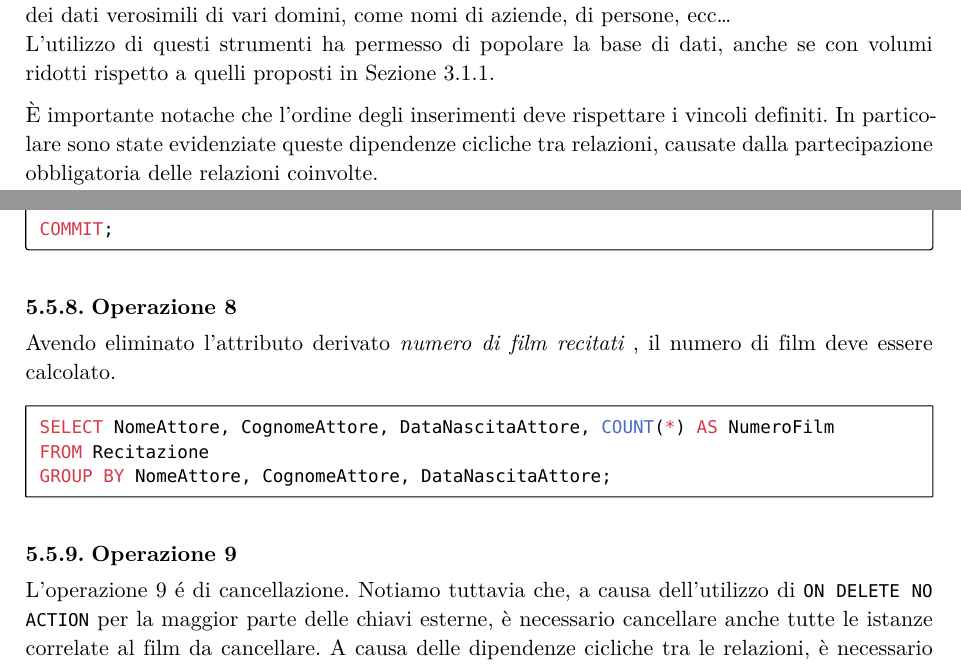
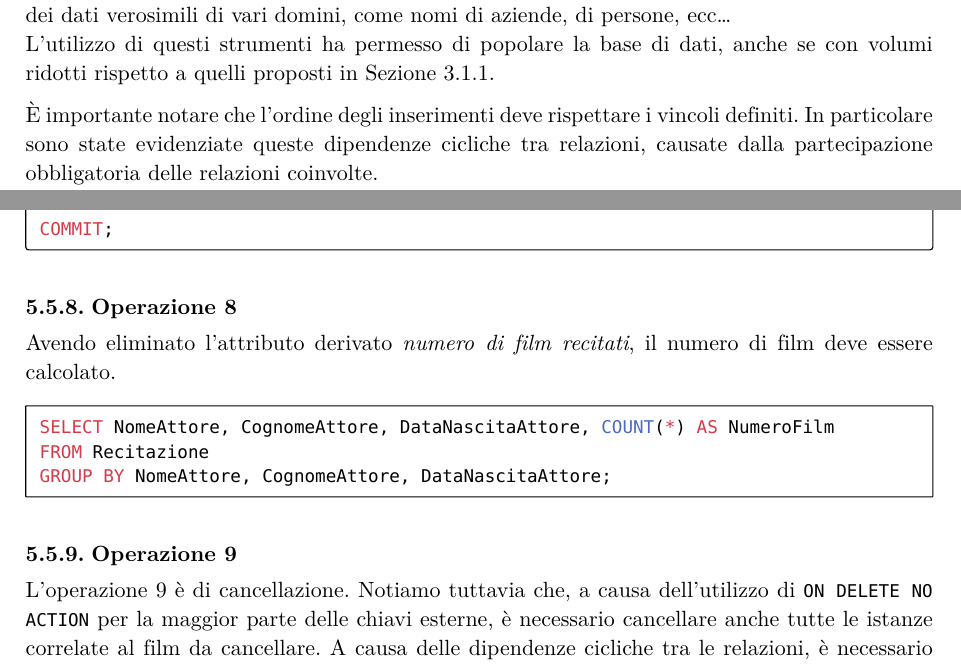
Before and after one commit to lazylace37/uni_basi_di_dati_lab, a Typst document (progetto.typ): two parts of pages 22 and 26 of 29, joined at a grey line, cut so that both start at the same text. The pictures show the PDF file progetto.pdf that the author committed with the source.

Commit message:
chore: typos

```diff
--- a/progetto.typ
+++ b/progetto.typ
@@ -804,7 +804,7 @@ aziende, di persone, ecc... \
 L'utilizzo di questi strumenti ha permesso di popolare la base di dati, anche se
 con volumi ridotti rispetto a quelli proposti in @tavola-volumi.
 
-È importante notache che l'ordine degli inserimenti deve rispettare i vincoli
+È importante notare che l'ordine degli inserimenti deve rispettare i vincoli
 definiti. In particolare sono state evidenziate queste dipendenze cicliche tra
 relazioni, causate dalla partecipazione obbligatoria delle relazioni coinvolte. \
 L'inserimento deve dunque avvenire in una o più transazioni con il controllo
```
Also changed, not shown: progetto.pdf, progetto.typ (4 more changed lines).
